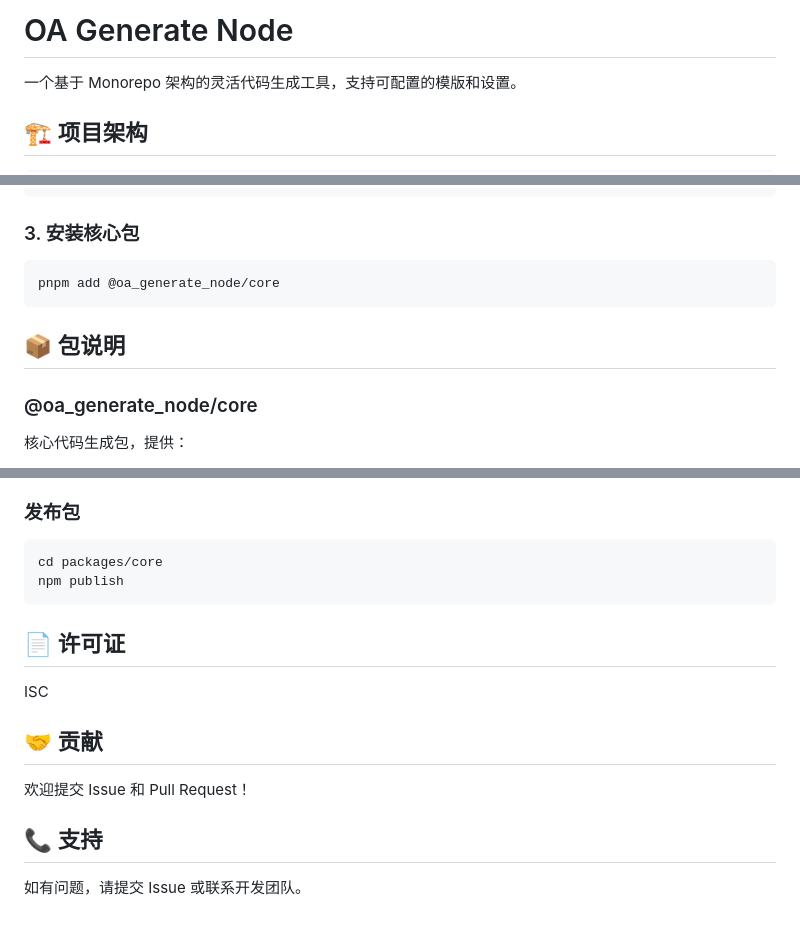
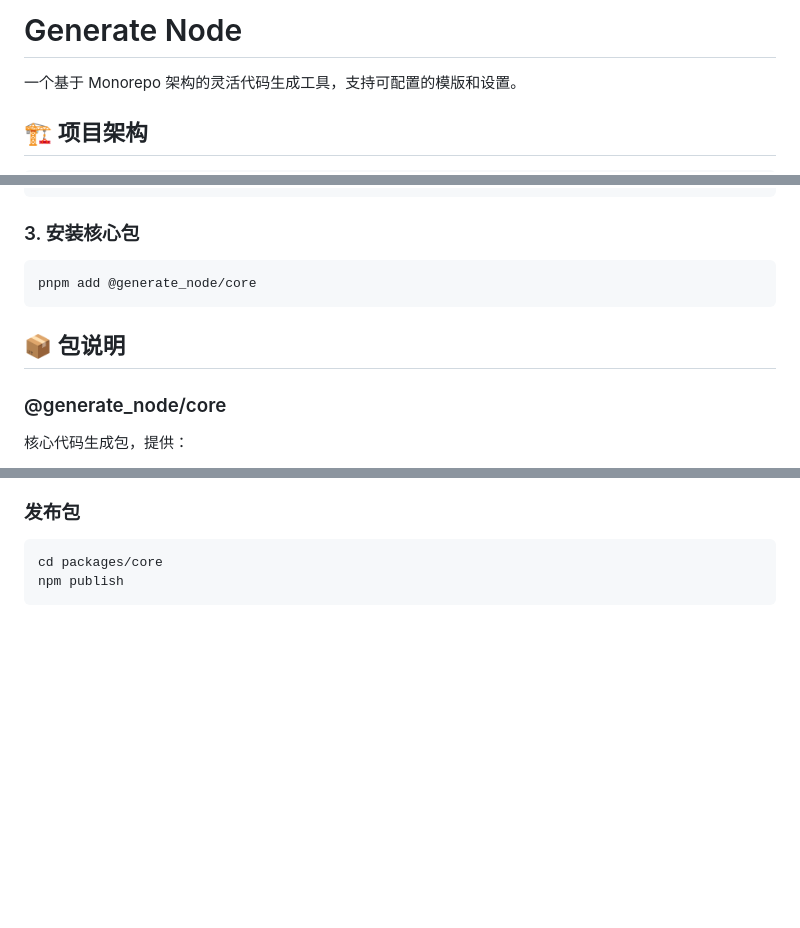
Before and after one commit to Zhz4/generate_node, a Markdown page: README.md, 3 parts joined by grey strips. Drawn GitHub-style; blank space fills up the shorter version.

````diff
--- a/README.md
+++ b/README.md
@@ -1,4 +1,4 @@
-# OA Generate Node
+# Generate Node
 
 一个基于 Monorepo 架构的灵活代码生成工具，支持可配置的模版和设置。
 
@@ -47,12 +47,12 @@ pnpm start
 ### 3. 安装核心包
 
 ```bash
-pnpm add @oa_generate_node/core
+pnpm add @generate_node/core
 ```
 
 ## 📦 包说明
 
-### @oa_generate_node/core
+### @generate_node/core
 
 核心代码生成包，提供：
 
@@ -152,15 +152,3 @@ oa-generate init
 cd packages/core
 npm publish
 ```
-
-## 📄 许可证
-
-ISC
-
-## 🤝 贡献
-
-欢迎提交 Issue 和 Pull Request！
-
-## 📞 支持
-
-如有问题，请提交 Issue 或联系开发团队。
````
Also changed, not shown: packages/core/BUILD.md (deleted, +0 -64 lines), packages/core/README.md (+5 -9 lines).
